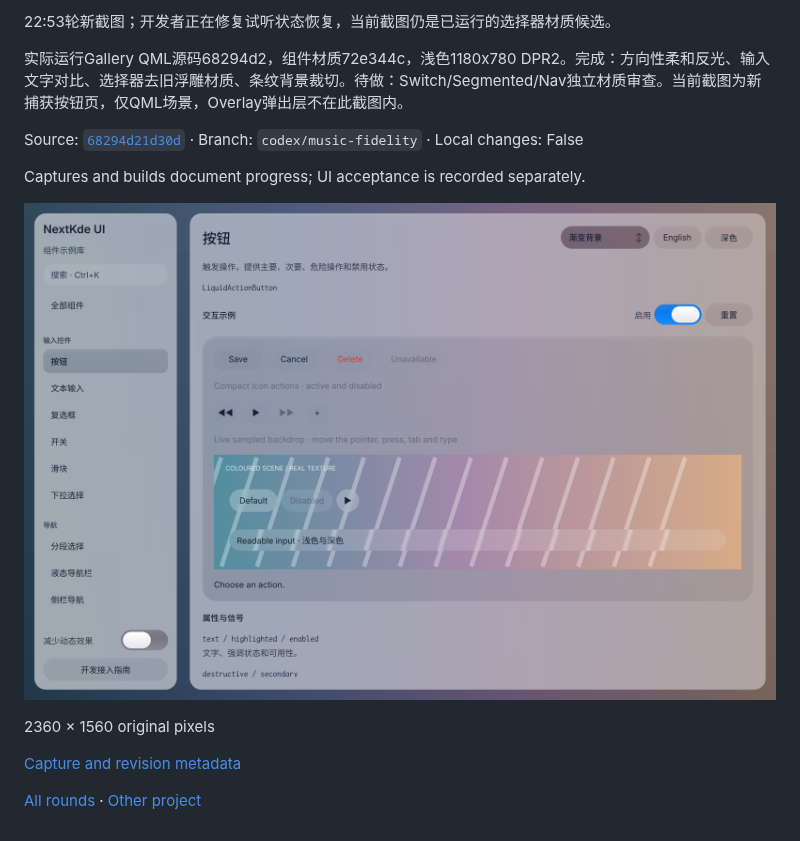
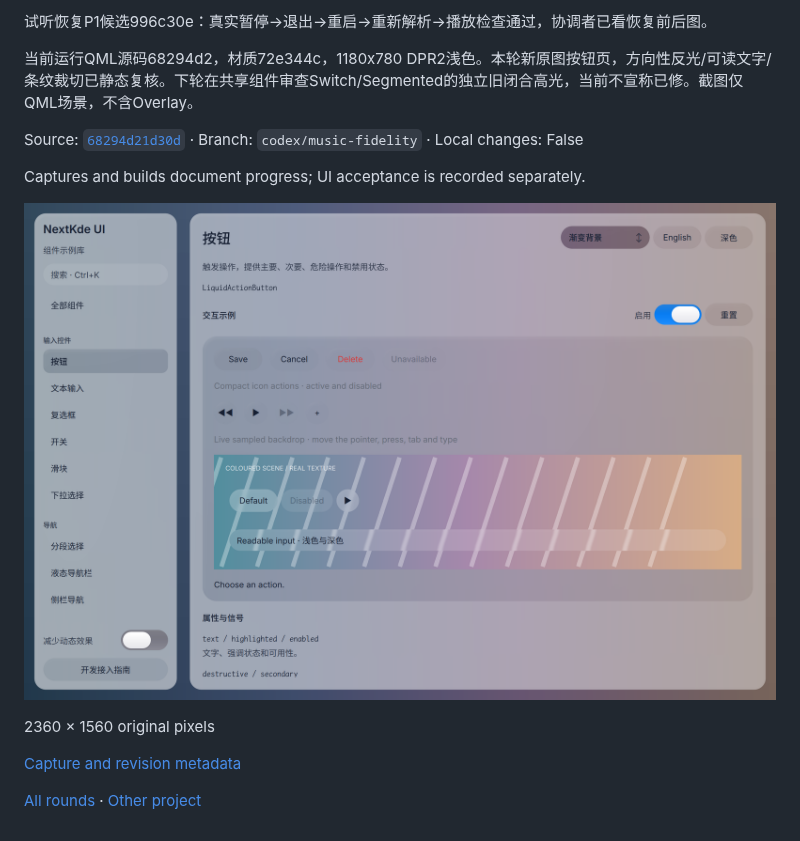
Before and after one commit to NextKde/nextkdeAppDemo, a Markdown page: README.md, the part around one of its changes. Rendered like a GitHub page; pictures changed too: screenshots/round-20261020-225946/gallery-poll-2258-light.png (added).

```diff
--- a/README.md
+++ b/README.md
@@ -4,13 +4,13 @@ Updated: 2026-10-20T22:56:51.454095+08:00
 
-22:53轮新截图；开发者正在修复试听状态恢复，当前截图仍是已运行的选择器材质候选。
+试听恢复P1候选996c30e：真实暂停→退出→重启→重新解析→播放检查通过，协调者已看恢复前后图。
 
-实际运行Gallery QML源码68294d2，组件材质72e344c，浅色1180x780 DPR2。完成：方向性柔和反光、输入文字对比、选择器去旧浮雕材质、条纹背景裁切。待做：Switch/Segmented/Nav独立材质审查。当前截图为新捕获按钮页，仅QML场景，Overlay弹出层不在此截图内。
+当前运行QML源码68294d2，材质72e344c，1180x780 DPR2浅色。本轮新原图按钮页，方向性反光/可读文字/条纹裁切已静态复核。下轮在共享组件审查Switch/Segmented的独立旧闭合高光，当前不宣称已修。截图仅QML场景，不含Overlay。
 
 Source: [`68294d21d30d`](https://github.com/NextKde/nextkdeAppDemo/commit/68294d21d30dad4a2ede09f87c4cfcda13637e9c) · Branch: `codex/music-fidelity` · Local changes: False
 
 Captures and builds document progress; UI acceptance is recorded separately.
 
-![gallery-poll-2253-light.png](screenshots/round-20261020-225651/gallery-poll-2253-light.png)
+![gallery-poll-2258-light.png](screenshots/round-20261020-225946/gallery-poll-2258-light.png)
 
 2360 × 1560 original pixels
 
```
Also changed, not shown: other parts of README.md (+2 -2 lines), screenshots/round-20261020-225946/README.md (added, +17 -0 lines), 1 other file.
